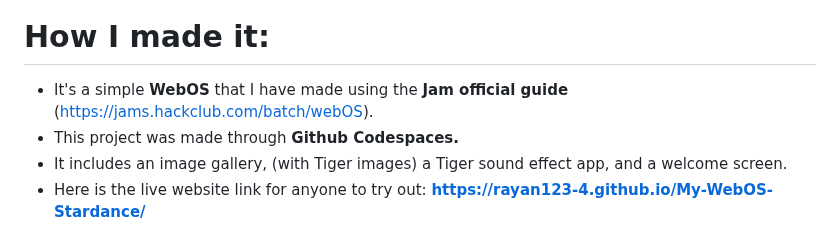
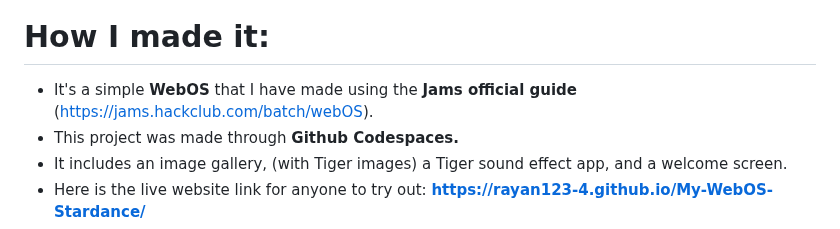
Before and after one commit to rayan123-4/My-WebOS-Stardance, a Markdown page: README.md, the part around the change. Rendered like a GitHub page.

Commit message:
Fix typo in README about Jams official guide

```diff
--- a/README.md
+++ b/README.md
@@ -6,7 +6,7 @@ This is my **WebOS** that I have have made using **HTML**, **CSS**, and **Javasc
 <img width="1365" height="656" alt="Screenshot 2026-09-04 22 18 04" src="https://github.com/user-attachments/assets/1e55198c-9a01-4071-a1f9-59b679dc8a09" />
 
 # How I made it:
-- It's a simple **WebOS** that I have made using the **Jam official guide** (https://jams.hackclub.com/batch/webOS).
+- It's a simple **WebOS** that I have made using the **Jams official guide** (https://jams.hackclub.com/batch/webOS).
 - This project was made through **Github Codespaces.**
 - It includes an image gallery, (with Tiger images) a Tiger sound effect app, and a welcome screen.
 - Here is the live website link for anyone to try out: **https://rayan123-4.github.io/My-WebOS-Stardance/**
```
